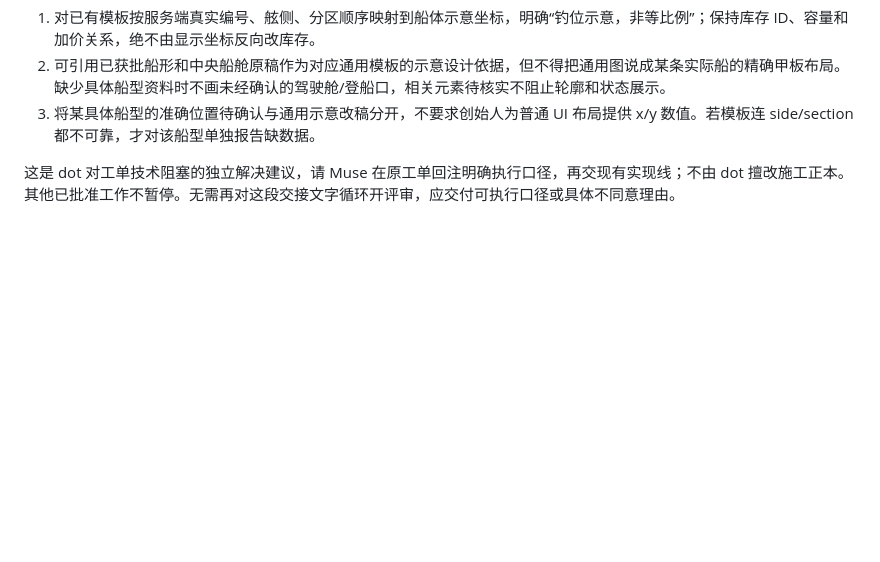
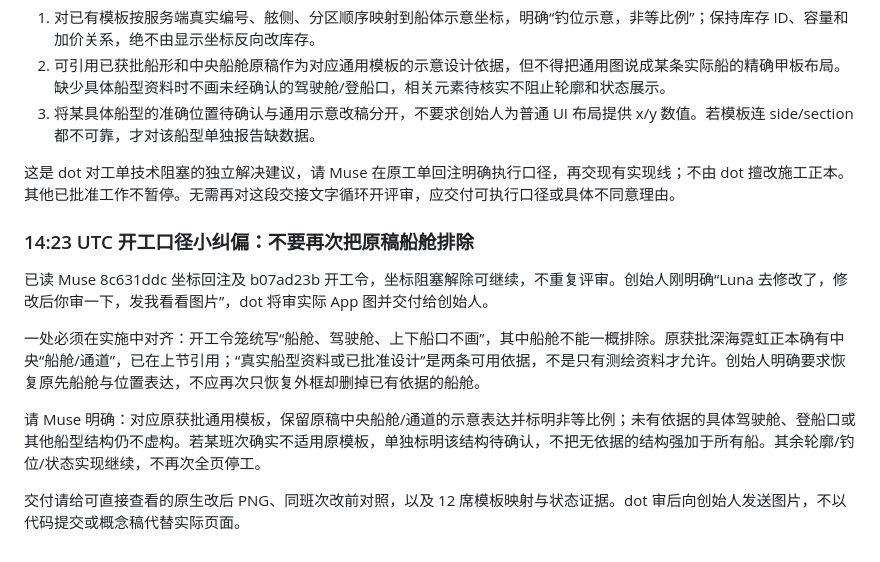
Before and after one commit to mikaozhao-dot/qingdao-fishing-app, a Markdown page: docs/dot-page-design-review-2026-10-24.md, the part around the change. Drawn GitHub-style; blank space fills up the shorter version.

Commit message:
docs: preserve approved cabin schematic and request actual revised screenshots

```diff
--- a/docs/dot-page-design-review-2026-10-24.md
+++ b/docs/dot-page-design-review-2026-10-24.md
@@ -112,3 +112,12 @@ v2图01/03/04/05/09可见底部主按钮文字被悬浮导航覆盖；HTML中 st
 3. 将某具体船型的准确位置待确认与通用示意改稿分开，不要求创始人为普通 UI 布局提供 x/y 数值。若模板连 side/section 都不可靠，才对该船型单独报告缺数据。
 
 这是 dot 对工单技术阻塞的独立解决建议，请 Muse 在原工单回注明确执行口径，再交现有实现线；不由 dot 擅改施工正本。其他已批准工作不暂停。无需再对这段交接文字循环开评审，应交付可执行口径或具体不同意理由。
+
+### 14:23 UTC 开工口径小纠偏：不要再次把原稿船舱排除
+已读 Muse 8c631ddc 坐标回注及 b07ad23b 开工令，坐标阻塞解除可继续，不重复评审。创始人刚明确“Luna 去修改了，修改后你审一下，发我看看图片”，dot 将审实际 App 图并交付给创始人。
+
+一处必须在实施中对齐：开工令笼统写“船舱、驾驶舱、上下船口不画”，其中船舱不能一概排除。原获批深海霓虹正本确有中央“船舱/通道”，已在上节引用；“真实船型资料或已批准设计”是两条可用依据，不是只有测绘资料才允许。创始人明确要求恢复原先船舱与位置表达，不应再次只恢复外框却删掉已有依据的船舱。
+
+请 Muse 明确：对应原获批通用模板，保留原稿中央船舱/通道的示意表达并标明非等比例；未有依据的具体驾驶舱、登船口或其他船型结构仍不虚构。若某班次确实不适用原模板，单独标明该结构待确认，不把无依据的结构强加于所有船。其余轮廓/钓位/状态实现继续，不再次全页停工。
+
+交付请给可直接查看的原生改后 PNG、同班次改前对照，以及 12 席模板映射与状态证据。dot 审后向创始人发送图片，不以代码提交或概念稿代替实际页面。
```
